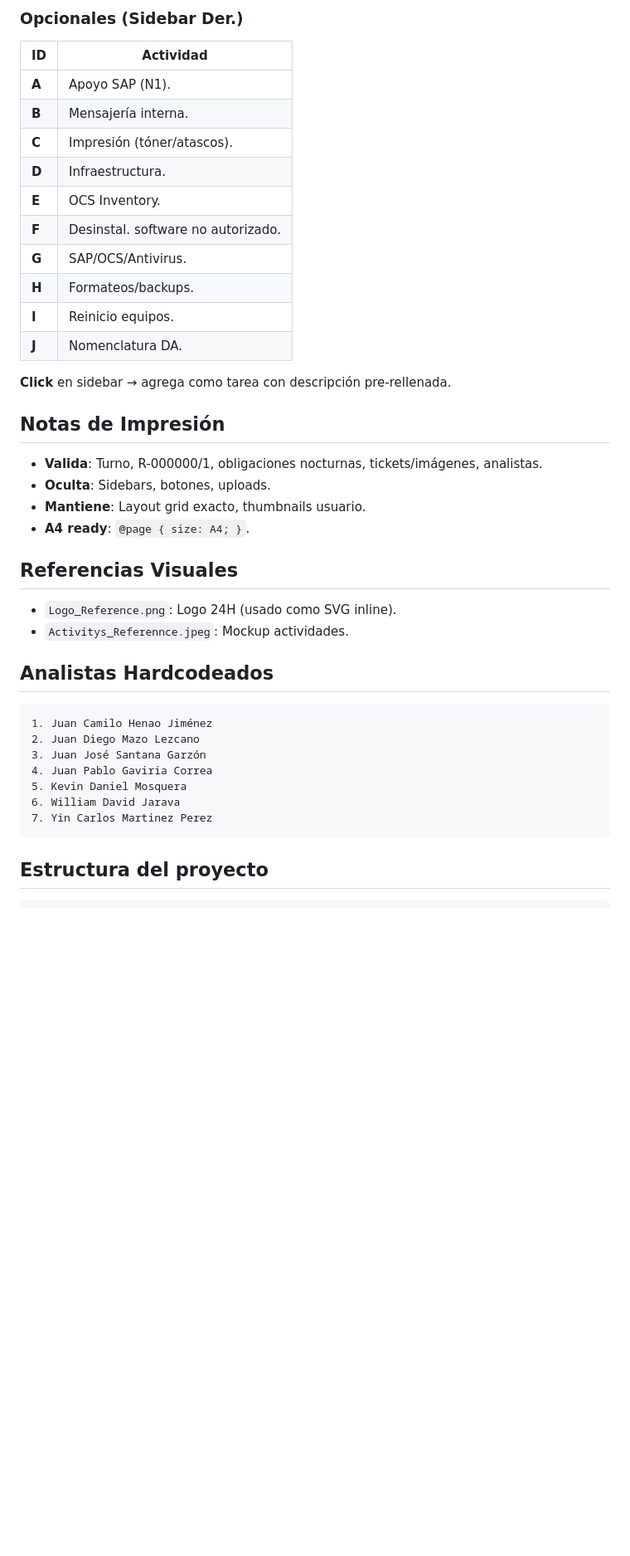
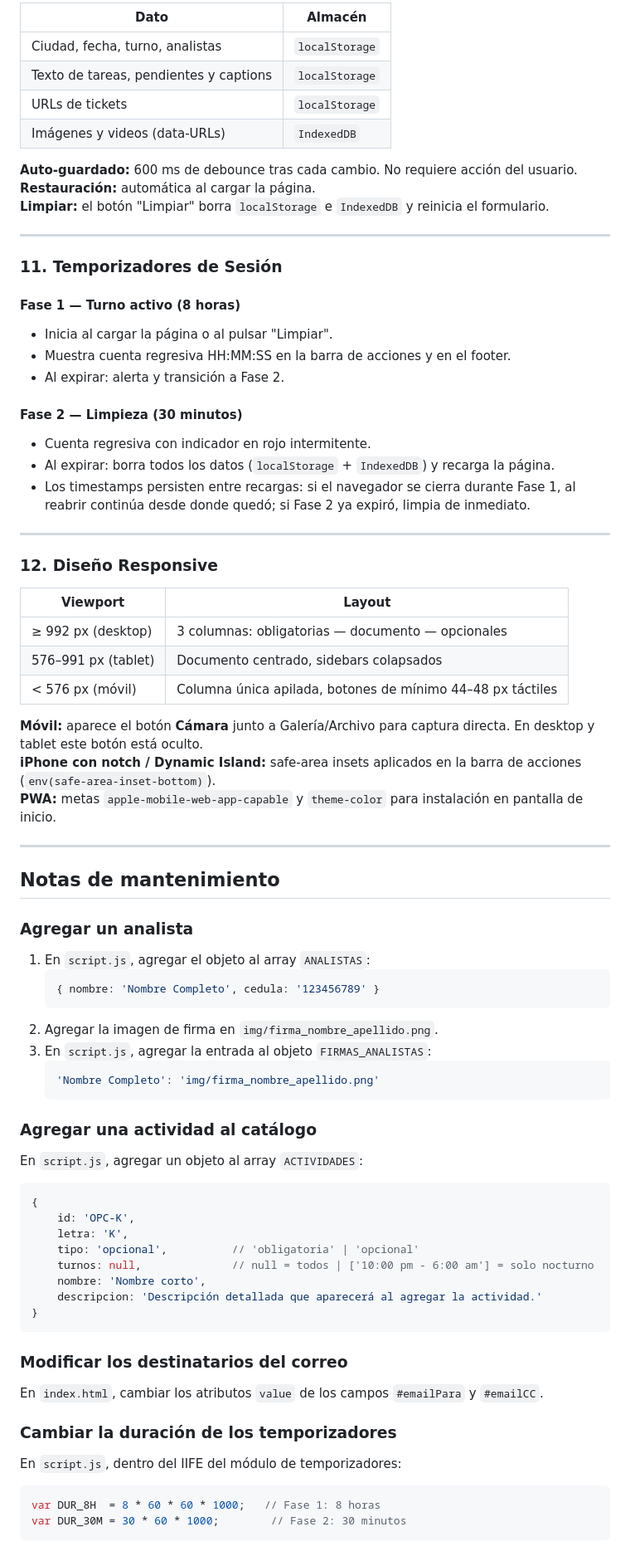
Before and after one commit to PROJECTS-PERSONALS/SHIFT-DELIVERY-FORMAT, a Markdown page: readme.md, the part around one of its changes. Shown at 83% size. GitHub-like rendering; blank space fills up the shorter version.

````diff
--- a/readme.md
+++ b/readme.md
@@ -214,44 +220,77 @@
 
-### Opcionales (Sidebar Der.)
-| ID | Actividad |
-|----|-----------|
-| **A** | Apoyo SAP (N1). |
-| **B** | Mensajería interna. |
-| **C** | Impresión (tóner/atascos). |
-| **D** | Infraestructura. |
-| **E** | OCS Inventory. |
-| **F** | Desinstal. software no autorizado. |
-| **G** | SAP/OCS/Antivirus. |
-| **H** | Formateos/backups. |
-| **I** | Reinicio equipos. |
-| **J** | Nomenclatura DA. |
+| Dato | Almacén |
+|------|---------|
+| Ciudad, fecha, turno, analistas | `localStorage` |
+| Texto de tareas, pendientes y captions | `localStorage` |
+| URLs de tickets | `localStorage` |
+| Imágenes y videos (data-URLs) | `IndexedDB` |
 
-**Click** en sidebar → agrega como tarea con descripción pre-rellenada.
+**Auto-guardado:** 600 ms de debounce tras cada cambio. No requiere acción del usuario.
+**Restauración:** automática al cargar la página.
+**Limpiar:** el botón "Limpiar" borra `localStorage` e `IndexedDB` y reinicia el formulario.
 
-## Notas de Impresión
+---
 
-- **Valida**: Turno, R-000000/1, obligaciones nocturnas, tickets/imágenes, analistas.
-- **Oculta**: Sidebars, botones, uploads.
-- **Mantiene**: Layout grid exacto, thumbnails usuario.
-- **A4 ready**: `@page { size: A4; }`.
+### 11. Temporizadores de Sesión
 
-## Referencias Visuales
+#### Fase 1 — Turno activo (8 horas)
+- Inicia al cargar la página o al pulsar "Limpiar".
+- Muestra cuenta regresiva HH:MM:SS en la barra de acciones y en el footer.
+- Al expirar: alerta y transición a Fase 2.
 
-- `Logo_Reference.png`: Logo 24H (usado como SVG inline).
-- `Activitys_Referennce.jpeg`: Mockup actividades.
+#### Fase 2 — Limpieza (30 minutos)
+- Cuenta regresiva con indicador en rojo intermitente.
+- Al expirar: borra todos los datos (`localStorage` + `IndexedDB`) y recarga la página.
+- Los timestamps persisten entre recargas: si el navegador se cierra durante Fase 1, al reabrir continúa desde donde quedó; si Fase 2 ya expiró, limpia de inmediato.
 
-## Analistas Hardcodeados
+---
 
-```
-1. Juan Camilo Henao Jiménez
-2. Juan Diego Mazo Lezcano
-3. Juan José Santana Garzón
-4. Juan Pablo Gaviria Correa
-5. Kevin Daniel Mosquera
-6. William David Jarava
-7. Yin Carlos Martinez Perez
+### 12. Diseño Responsive
+
+| Viewport | Layout |
+|----------|--------|
+| ≥ 992 px (desktop) | 3 columnas: obligatorias — documento — opcionales |
+| 576–991 px (tablet) | Documento centrado, sidebars colapsados |
+| < 576 px (móvil) | Columna única apilada, botones de mínimo 44–48 px táctiles |
+
+**Móvil:** aparece el botón **Cámara** junto a Galería/Archivo para captura directa. En desktop y tablet este botón está oculto.
+**iPhone con notch / Dynamic Island:** safe-area insets aplicados en la barra de acciones (`env(safe-area-inset-bottom)`).
+**PWA:** metas `apple-mobile-web-app-capable` y `theme-color` para instalación en pantalla de inicio.
+
+---
+
+## Notas de mantenimiento
+
+### Agregar un analista
+1. En `script.js`, agregar el objeto al array `ANALISTAS`:
+   ```js
+   { nombre: 'Nombre Completo', cedula: '123456789' }
+   ```
+2. Agregar la imagen de firma en `img/firma_nombre_apellido.png`.
+3. En `script.js`, agregar la entrada al objeto `FIRMAS_ANALISTAS`:
+   ```js
+   'Nombre Completo': 'img/firma_nombre_apellido.png'
+   ```
+
+### Agregar una actividad al catálogo
+En `script.js`, agregar un objeto al array `ACTIVIDADES`:
+```js
+{
+    id: 'OPC-K',
+    letra: 'K',
+    tipo: 'opcional',          // 'obligatoria' | 'opcional'
+    turnos: null,              // null = todos | ['10:00 pm - 6:00 am'] = solo nocturno
+    nombre: 'Nombre corto',
+    descripcion: 'Descripción detallada que aparecerá al agregar la actividad.'
+}
 ```
 
-## Estructura del proyecto
+### Modificar los destinatarios del correo
+En `index.html`, cambiar los atributos `value` de los campos `#emailPara` y `#emailCC`.
 
+### Cambiar la duración de los temporizadores
+En `script.js`, dentro del IIFE del módulo de temporizadores:
+```js
+var DUR_8H  = 8 * 60 * 60 * 1000;   // Fase 1: 8 horas
+var DUR_30M = 30 * 60 * 1000;        // Fase 2: 30 minutos
 ```
````
Also changed, not shown: other parts of readme.md (+202 -177 lines).
